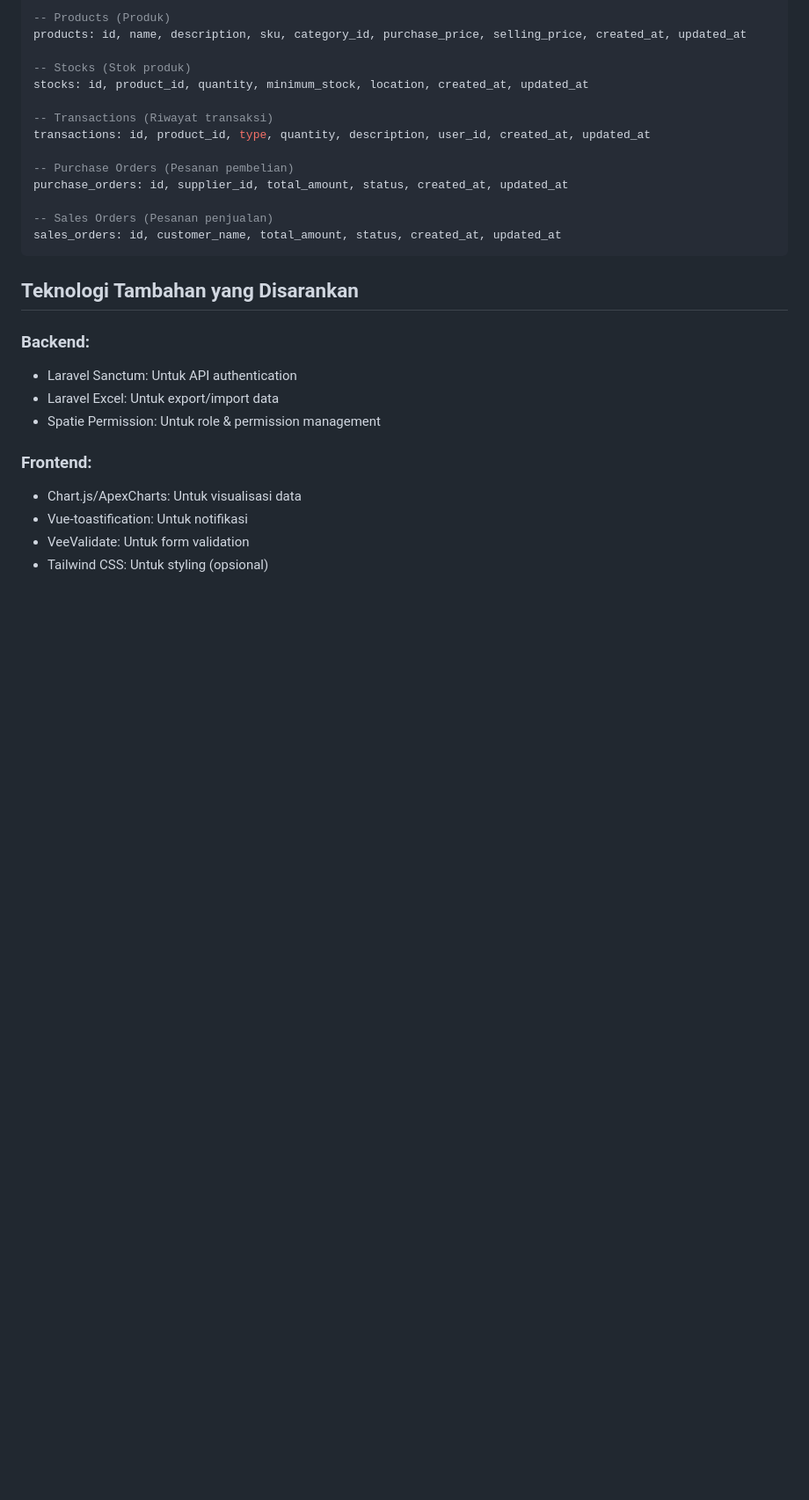
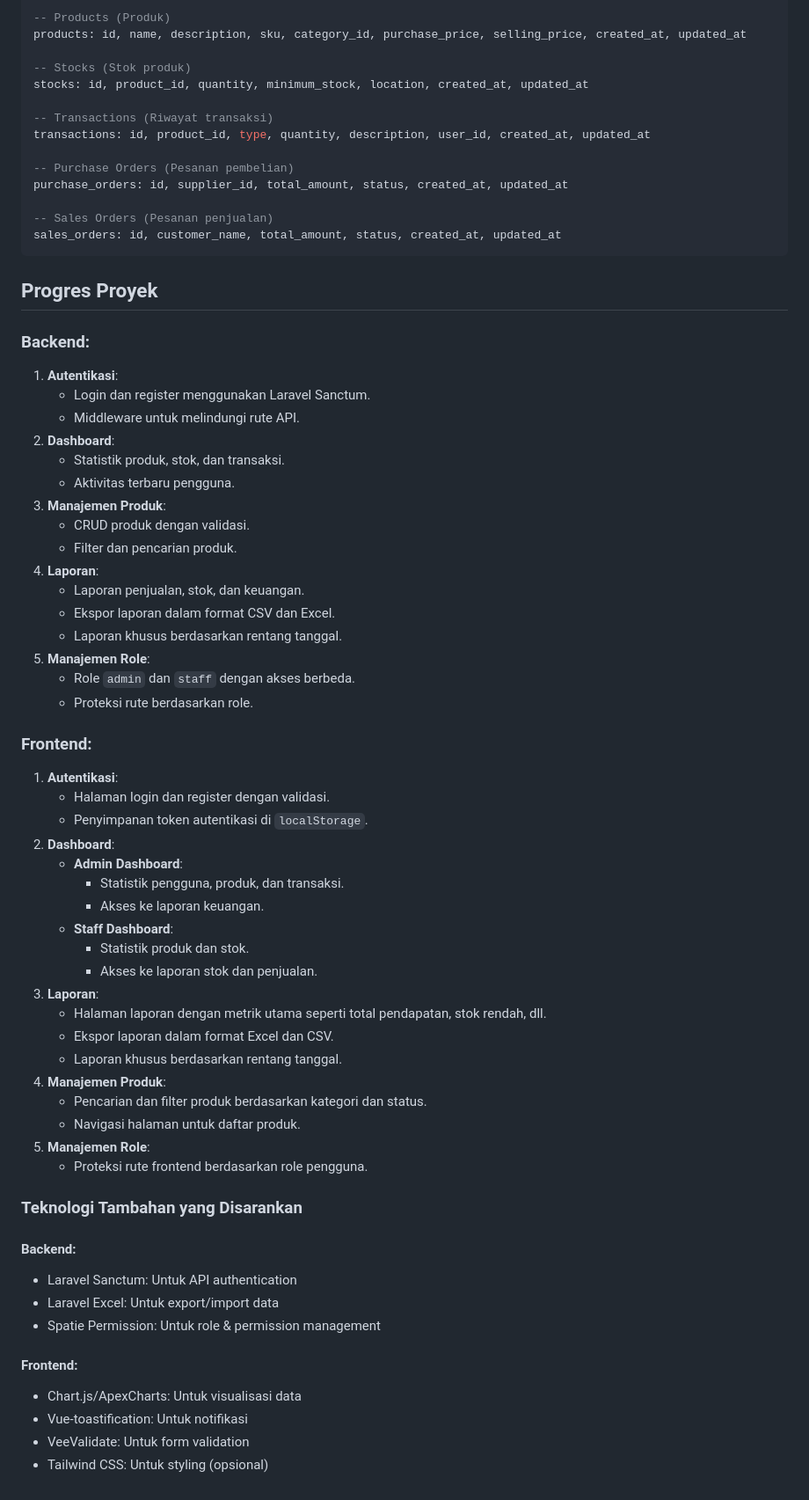
Before and after one commit to ahmdkenz/project-inventaris-app, a Markdown page: STRUKTUR_FOLDER_LENGKAP.md, the part around the change. Shown: that part at 88% size. Rendered like a GitHub page; blank space fills up the shorter version.

Commit message:
Update Progress

````diff
--- a/STRUKTUR_FOLDER_LENGKAP.md
+++ b/STRUKTUR_FOLDER_LENGKAP.md
@@ -195,15 +195,58 @@ purchase_orders: id, supplier_id, total_amount, status, created_at, updated_at
 sales_orders: id, customer_name, total_amount, status, created_at, updated_at
 ```
 
-## Teknologi Tambahan yang Disarankan
+## Progres Proyek
 
 ### Backend:
+
+1. **Autentikasi**:
+   - Login dan register menggunakan Laravel Sanctum.
+   - Middleware untuk melindungi rute API.
+2. **Dashboard**:
+   - Statistik produk, stok, dan transaksi.
+   - Aktivitas terbaru pengguna.
+3. **Manajemen Produk**:
+   - CRUD produk dengan validasi.
+   - Filter dan pencarian produk.
+4. **Laporan**:
+   - Laporan penjualan, stok, dan keuangan.
+   - Ekspor laporan dalam format CSV dan Excel.
+   - Laporan khusus berdasarkan rentang tanggal.
+5. **Manajemen Role**:
+   - Role `admin` dan `staff` dengan akses berbeda.
+   - Proteksi rute berdasarkan role.
+
+### Frontend:
+
+1. **Autentikasi**:
+   - Halaman login dan register dengan validasi.
+   - Penyimpanan token autentikasi di `localStorage`.
+2. **Dashboard**:
+   - **Admin Dashboard**:
+     - Statistik pengguna, produk, dan transaksi.
+     - Akses ke laporan keuangan.
+   - **Staff Dashboard**:
+     - Statistik produk dan stok.
+     - Akses ke laporan stok dan penjualan.
+3. **Laporan**:
+   - Halaman laporan dengan metrik utama seperti total pendapatan, stok rendah, dll.
+   - Ekspor laporan dalam format Excel dan CSV.
+   - Laporan khusus berdasarkan rentang tanggal.
+4. **Manajemen Produk**:
+   - Pencarian dan filter produk berdasarkan kategori dan status.
+   - Navigasi halaman untuk daftar produk.
+5. **Manajemen Role**:
+   - Proteksi rute frontend berdasarkan role pengguna.
+
+### Teknologi Tambahan yang Disarankan
+
+#### Backend:
 
 - Laravel Sanctum: Untuk API authentication
 - Laravel Excel: Untuk export/import data
 - Spatie Permission: Untuk role & permission management
 
-### Frontend:
+#### Frontend:
 
 - Chart.js/ApexCharts: Untuk visualisasi data
 - Vue-toastification: Untuk notifikasi
````
